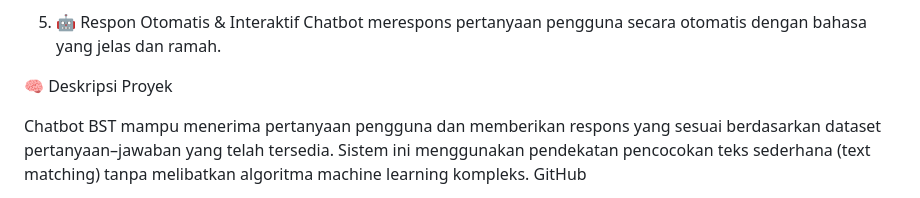
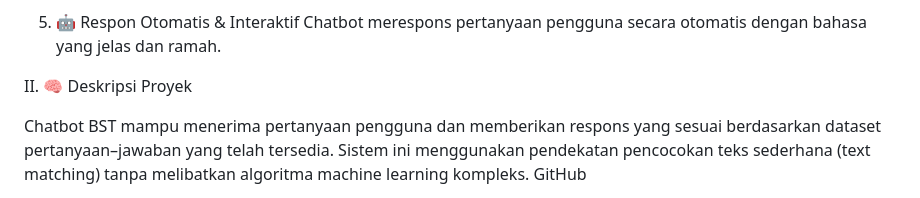
Before and after one commit to anggarainiput98-source/chatbot-bst, a Markdown page: README.md, the part around the change. GitHub-like rendering.

```diff
--- a/README.md
+++ b/README.md
@@ -44,7 +44,7 @@ Chatbot merespons pertanyaan pengguna secara otomatis dengan bahasa yang jelas d
 
 
 
-🧠 Deskripsi Proyek
+II. 🧠 Deskripsi Proyek
 
 Chatbot BST mampu menerima pertanyaan pengguna dan memberikan respons yang sesuai berdasarkan dataset pertanyaan–jawaban yang telah tersedia. Sistem ini menggunakan pendekatan pencocokan teks sederhana (text matching) tanpa melibatkan algoritma machine learning kompleks.
 GitHub
```
